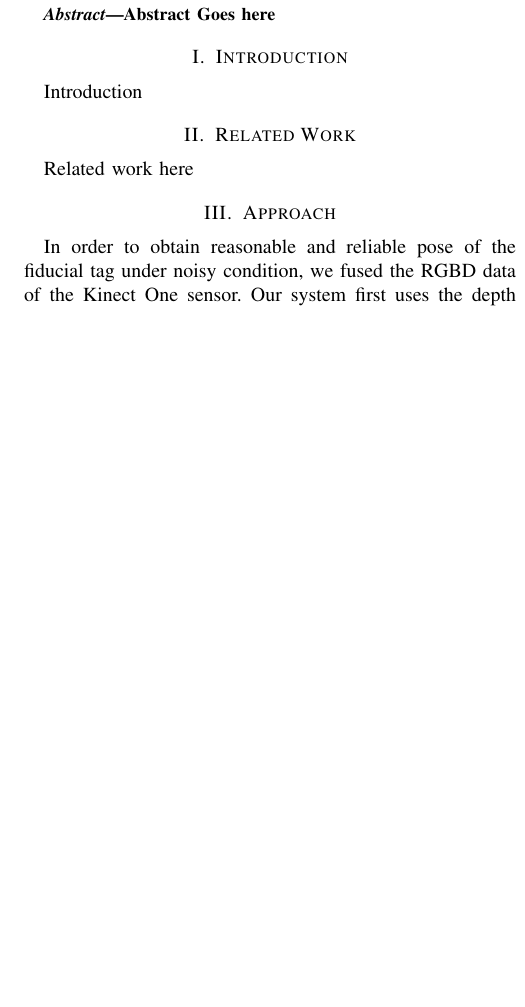
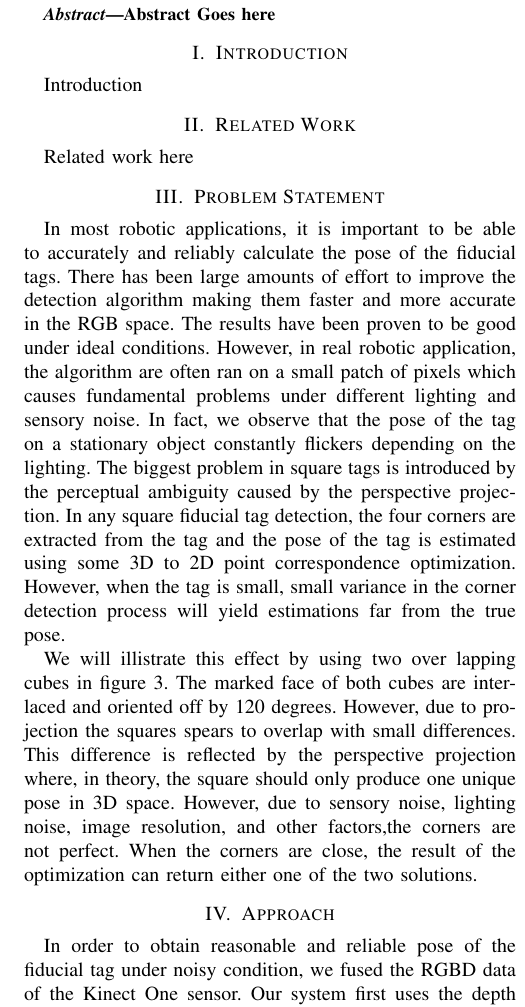
Before and after one commit to pengjujin/iros_aptag, a LaTeX paper (main.tex, which reads sections/problem.tex): part of one column of page 1 of 2, cut so that both start at the same text, the shorter picture padded with empty space. Compiled offline with pdfLaTeX.

Commit message:
problem statement

```diff
--- /dev/null
+++ b/sections/problem.tex
@@ -0,0 +1,19 @@
+% !TEX root = ../main.tex
+\section{Problem Statement}
+\label{sec:problem}
+In most robotic applications, it is important to be able to accurately and reliably calculate the pose of the fiducial tags. There has been large amounts of effort to improve the detection algorithm making them faster and more accurate in the RGB space. The results have been proven to be good under ideal conditions. However, in real robotic application, the algorithm are often ran on a small patch of pixels which causes fundamental problems under different lighting and sensory noise. In fact, we observe that the pose of the tag on a stationary object constantly flickers depending on the lighting. The biggest problem in square tags is introduced by the perceptual ambiguity caused by the perspective projection. In any square fiducial tag detection, the four corners are extracted from the tag and the pose of the tag is estimated using some 3D to 2D point correspondence optimization. However, when the tag is small, small variance in the corner detection process will yield estimations far from the true pose.
+
+We will illistrate this effect by using two over lapping cubes in figure 3. The marked face of both cubes are interlaced and oriented off by 120 degrees. However, due to projection the squares spears to overlap with small differences. This difference is reflected by the perspective projection where, in theory, the square should only produce one unique pose in 3D space. However, due to sensory noise, lighting noise, image resolution, and other factors,the corners are not perfect. When the corners are close, the result of the optimization can return either one of the two solutions.
+\begin{figure}
+\centering
+\includegraphics[width=\columnwidth]{figs/mismatch_tag}
+\caption{The orientation of Apriltag placed on the object is greatly misaligned with the actual object}
+\label{fig:calib}
+\end{figure}
+
+\begin{figure}
+\centering
+\includegraphics[width=\columnwidth]{figs/perspective_fig}
+\caption{Perspective Ambiguity illustrated with overlapping cubes}
+\label{fig:calib}
+\end{figure}
```
Also changed, not shown: main.tex (+2 -0 lines), sections/approach.tex (+7 -0 lines), figs/depth_plane_fig.png (added), figs/mismatch_tag.png (added), figs/perspective_fig.png (added), main.pdf, 4 other files.
